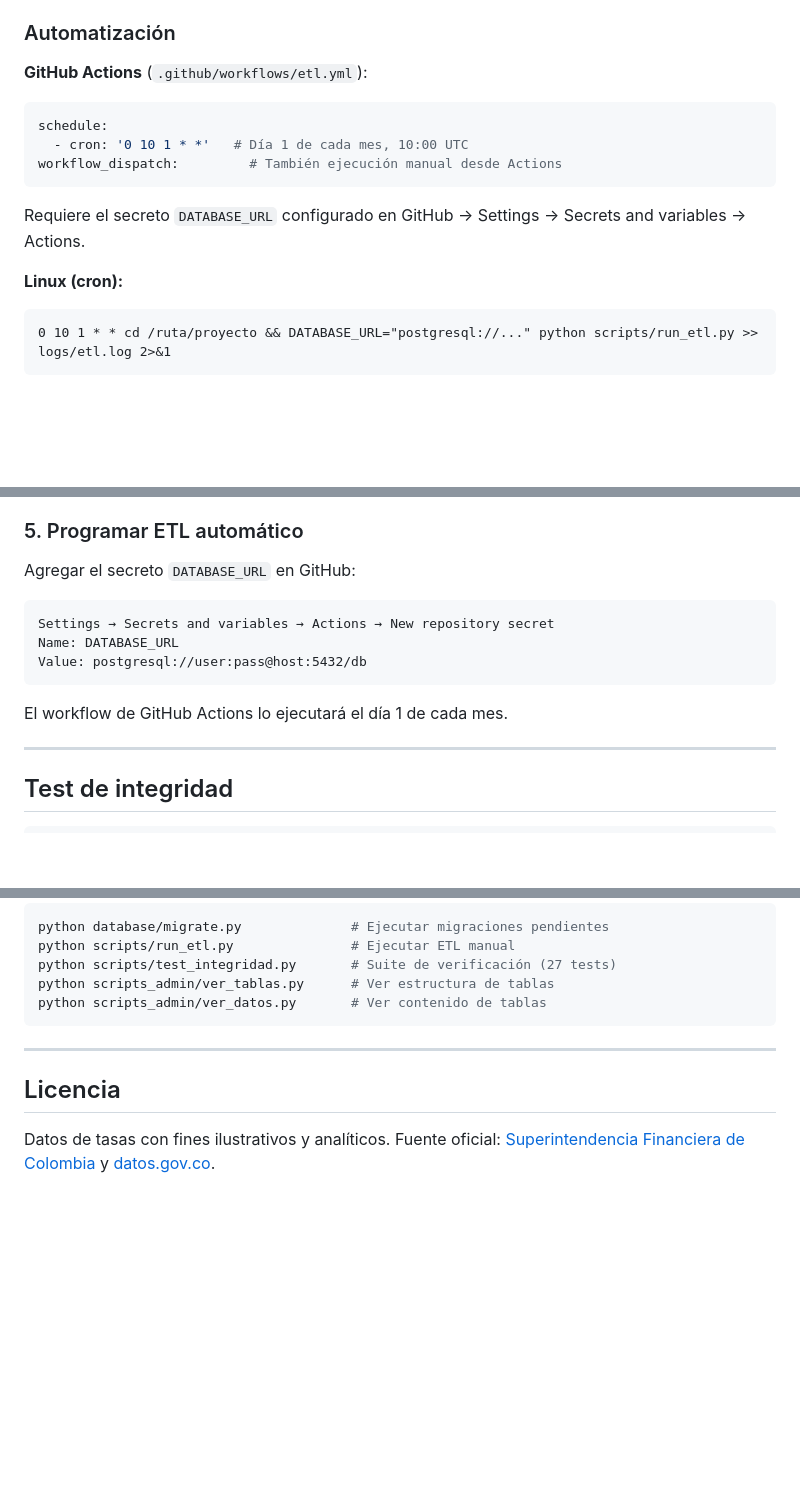
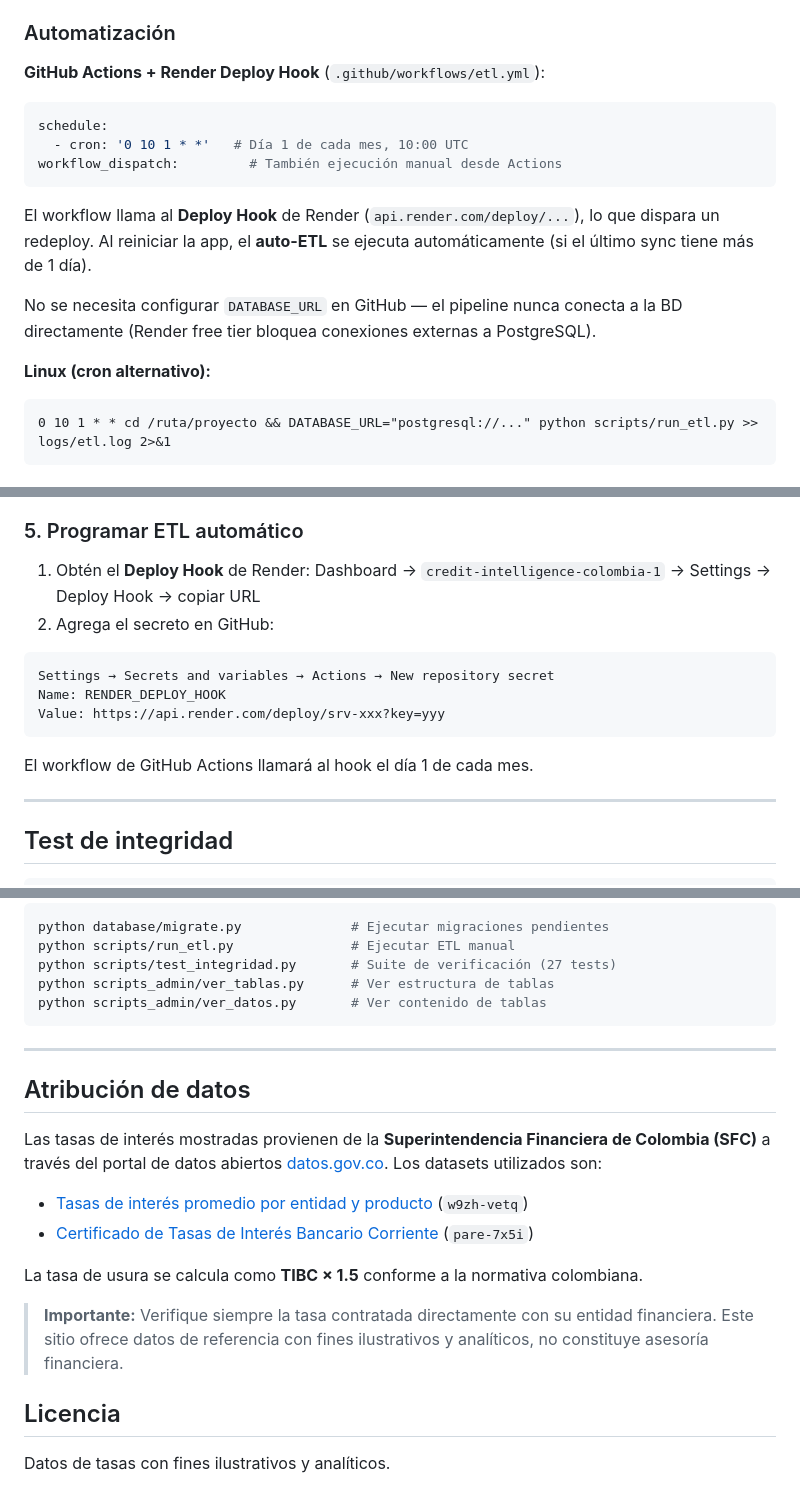
Before and after one commit to Davidcastanom/Credit_Intelligence_Colombia, a Markdown page: README.md, 3 parts joined by grey strips. Drawn GitHub-style; blank space fills up the shorter version.

````diff
--- a/README.md
+++ b/README.md
@@ -172,16 +173,18 @@ python scripts/run_etl.py
 
 ### Automatización
 
-**GitHub Actions** (`.github/workflows/etl.yml`):
+**GitHub Actions + Render Deploy Hook** (`.github/workflows/etl.yml`):
 ```yaml
 schedule:
   - cron: '0 10 1 * *'   # Día 1 de cada mes, 10:00 UTC
 workflow_dispatch:         # También ejecución manual desde Actions
 ```
 
-Requiere el secreto `DATABASE_URL` configurado en GitHub → Settings → Secrets and variables → Actions.
+El workflow llama al **Deploy Hook** de Render (`api.render.com/deploy/...`), lo que dispara un redeploy. Al reiniciar la app, el **auto-ETL** se ejecuta automáticamente (si el último sync tiene más de 1 día).
 
-**Linux (cron):**
+No se necesita configurar `DATABASE_URL` en GitHub — el pipeline nunca conecta a la BD directamente (Render free tier bloquea conexiones externas a PostgreSQL).
+
+**Linux (cron alternativo):**
 ```cron
 0 10 1 * * cd /ruta/proyecto && DATABASE_URL="postgresql://..." python scripts/run_etl.py >> logs/etl.log 2>&1
 ```
@@ -256,14 +265,15 @@ python scripts/run_etl.py
 
 ### 5. Programar ETL automático
 
-Agregar el secreto `DATABASE_URL` en GitHub:
+1. Obtén el **Deploy Hook** de Render: Dashboard → `credit-intelligence-colombia-1` → Settings → Deploy Hook → copiar URL
+2. Agrega el secreto en GitHub:
 ```
 Settings → Secrets and variables → Actions → New repository secret
-Name: DATABASE_URL
-Value: postgresql://user:pass@host:5432/db
+Name: RENDER_DEPLOY_HOOK
+Value: https://api.render.com/deploy/srv-xxx?key=yyy
 ```
 
-El workflow de GitHub Actions lo ejecutará el día 1 de cada mes.
+El workflow de GitHub Actions llamará al hook el día 1 de cada mes.
 
 ---
 
@@ -311,6 +321,17 @@ python scripts_admin/ver_datos.py       # Ver contenido de tablas
 
 ---
 
+## Atribución de datos
+
+Las tasas de interés mostradas provienen de la **Superintendencia Financiera de Colombia (SFC)** a través del portal de datos abiertos [datos.gov.co](https://www.datos.gov.co/). Los datasets utilizados son:
+
+- [Tasas de interés promedio por entidad y producto](https://www.datos.gov.co/Econom-a-y-Finanzas/Tasas-de-inter-s-promedio-por-entidad-y-producto/w9zh-vetq) (`w9zh-vetq`)
+- [Certificado de Tasas de Interés Bancario Corriente](https://www.datos.gov.co/Econom-a-y-Finanzas/Certificado-de-Tasas-de-Inter-s-Bancario-Corriente/pare-7x5i) (`pare-7x5i`)
+
+La tasa de usura se calcula como **TIBC × 1.5** conforme a la normativa colombiana.
+
+> **Importante:** Verifique siempre la tasa contratada directamente con su entidad financiera. Este sitio ofrece datos de referencia con fines ilustrativos y analíticos, no constituye asesoría financiera.
+
 ## Licencia
 
-Datos de tasas con fines ilustrativos y analíticos. Fuente oficial: [Superintendencia Financiera de Colombia](https://www.datos.gov.co/Econom-a-y-Finanzas/Certificado-de-Tasas-de-Inter-s-Bancario-Corriente/pare-7x5i) y [datos.gov.co](https://www.datos.gov.co/Econom-a-y-Finanzas/Tasas-de-inter-s-promedio-por-entidad-y-producto/w9zh-vetq).
+Datos de tasas con fines ilustrativos y analíticos.
````
Also changed, not shown: other parts of README.md (+38 -31 lines).
